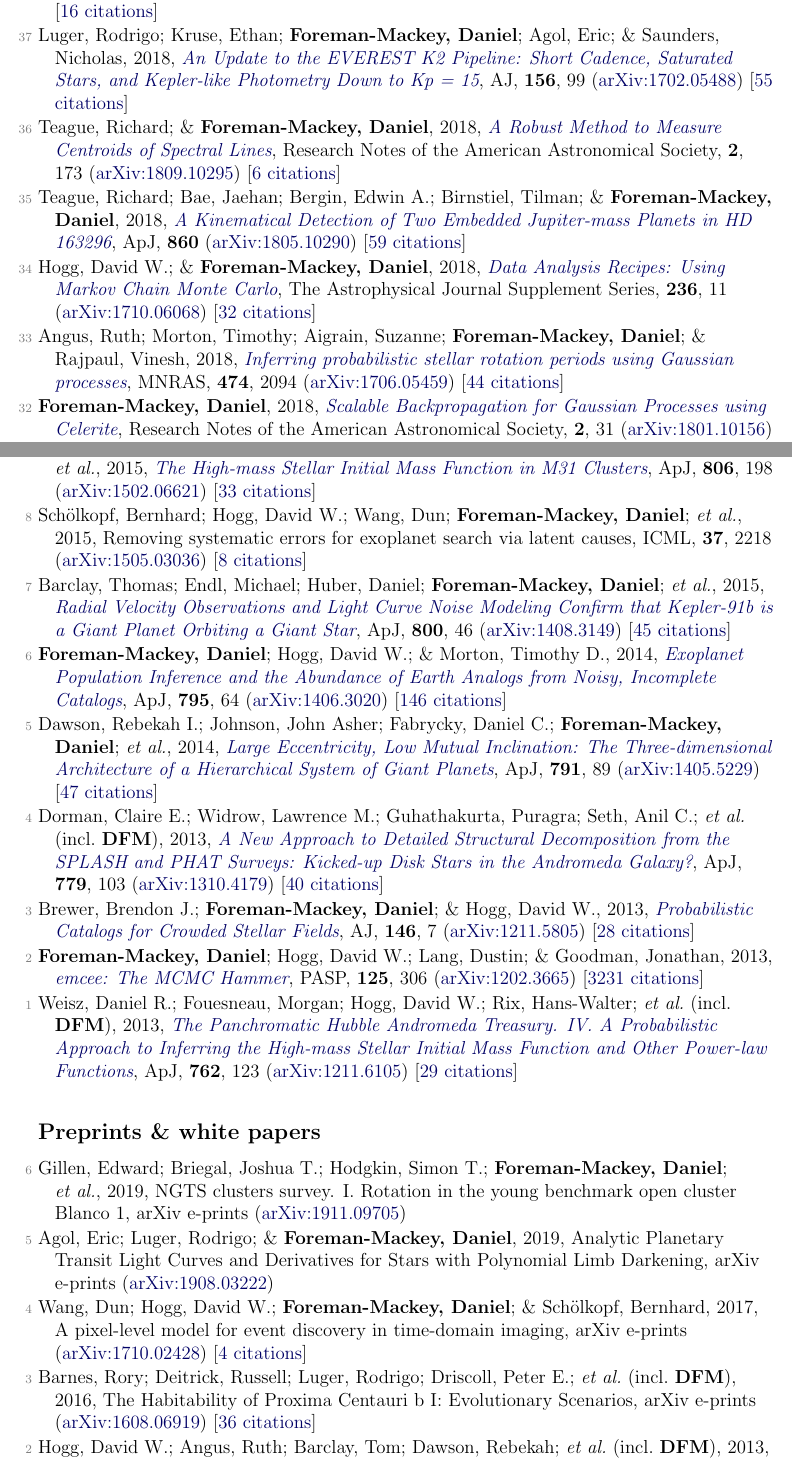
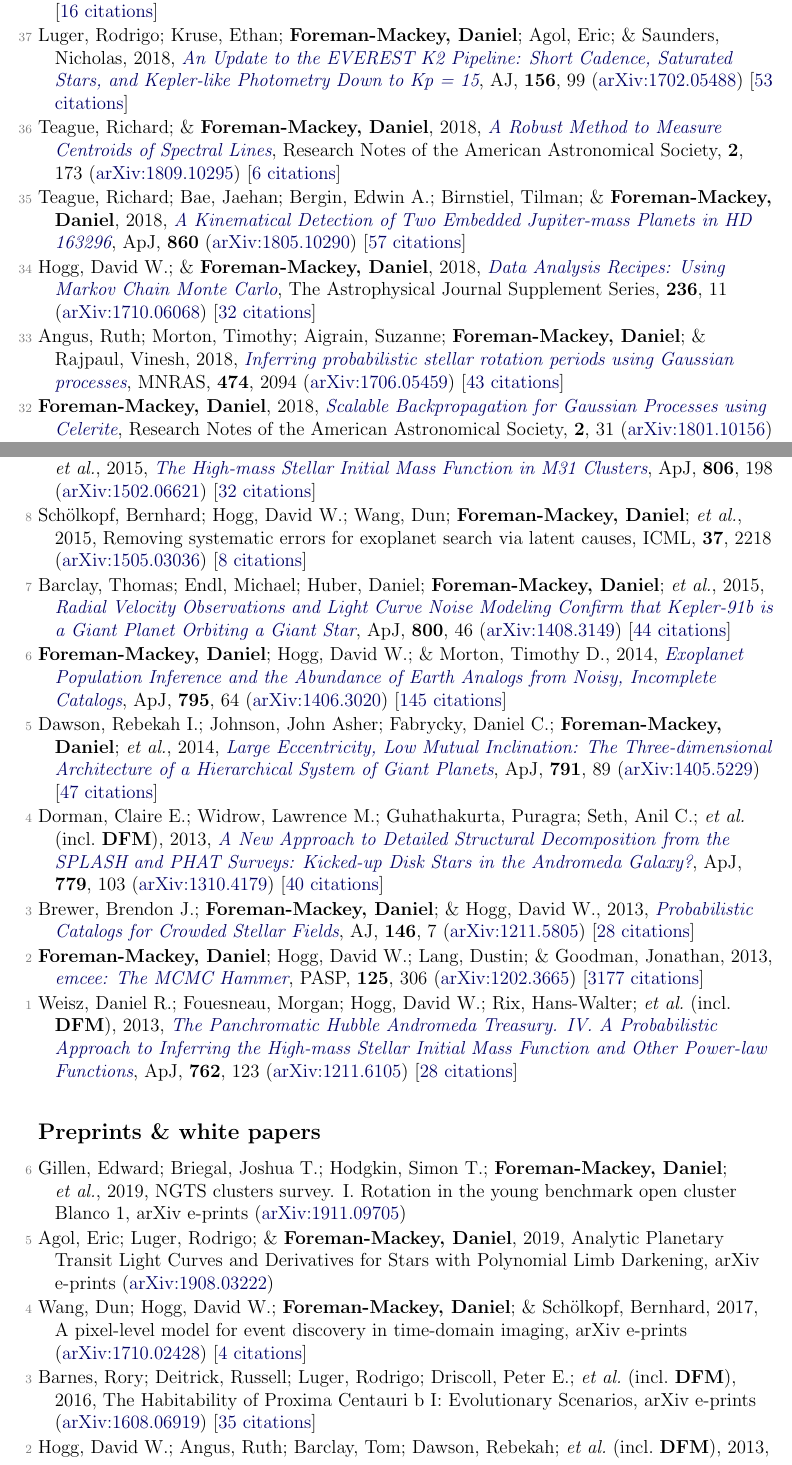
Before and after one commit to dfm/cv, a LaTeX document (pubs.tex, which reads pubs_ref.tex, pubs_unref.tex): two parts of pages 2 and 4 of 5, joined at a grey line, cut so that both start at the same text. Compiled offline with pdfLaTeX.

Commit message:
updating pubs [ci skip]

```diff
--- a/pubs_ref.tex
+++ b/pubs_ref.tex
@@ -28,15 +28,15 @@
 
 \item[{\color{numcolor}\scriptsize38}] Brewer, Brendon; \& \textbf{Foreman-Mackey, Daniel}, 2018, \doi{10.18637/jss.v086.i07}{DNest4: Diffusive Nested Sampling in C++ and Python}, Journal of Statistical Software, \textbf{86}, 1 (\arxiv{1606.03757}) [\href{https://scholar.google.com/scholar?cites=789224875040810871}{16 citations}]
 
-\item[{\color{numcolor}\scriptsize37}] Luger, Rodrigo; Kruse, Ethan; \textbf{Foreman-Mackey, Daniel}; Agol, Eric; \& Saunders, Nicholas, 2018, \doi{10.3847/1538-3881/aad230}{An Update to the EVEREST K2 Pipeline: Short Cadence, Saturated Stars, and Kepler-like Photometry Down to Kp = 15}, \aj, \textbf{156}, 99 (\arxiv{1702.05488}) [\href{https://ui.adsabs.harvard.edu/abs/2018AJ....156...99L}{55 citations}]
+\item[{\color{numcolor}\scriptsize37}] Luger, Rodrigo; Kruse, Ethan; \textbf{Foreman-Mackey, Daniel}; Agol, Eric; \& Saunders, Nicholas, 2018, \doi{10.3847/1538-3881/aad230}{An Update to the EVEREST K2 Pipeline: Short Cadence, Saturated Stars, and Kepler-like Photometry Down to Kp = 15}, \aj, \textbf{156}, 99 (\arxiv{1702.05488}) [\href{https://ui.adsabs.harvard.edu/abs/2018AJ....156...99L}{53 citations}]
 
 \item[{\color{numcolor}\scriptsize36}] Teague, Richard; \& \textbf{Foreman-Mackey, Daniel}, 2018, \doi{10.3847/2515-5172/aae265}{A Robust Method to Measure Centroids of Spectral Lines}, Research Notes of the American Astronomical Society, \textbf{2}, 173 (\arxiv{1809.10295}) [\href{https://ui.adsabs.harvard.edu/abs/2018RNAAS...2..173T}{6 citations}]
 
-\item[{\color{numcolor}\scriptsize35}] Teague, Richard; Bae, Jaehan; Bergin, Edwin A.; Birnstiel, Tilman; \& \textbf{Foreman-Mackey, Daniel}, 2018, \doi{10.3847/2041-8213/aac6d7}{A Kinematical Detection of Two Embedded Jupiter-mass Planets in HD 163296}, \apj, \textbf{860} (\arxiv{1805.10290}) [\href{https://ui.adsabs.harvard.edu/abs/2018ApJ...860L..12T}{59 citations}]
+\item[{\color{numcolor}\scriptsize35}] Teague, Richard; Bae, Jaehan; Bergin, Edwin A.; Birnstiel, Tilman; \& \textbf{Foreman-Mackey, Daniel}, 2018, \doi{10.3847/2041-8213/aac6d7}{A Kinematical Detection of Two Embedded Jupiter-mass Planets in HD 163296}, \apj, \textbf{860} (\arxiv{1805.10290}) [\href{https://ui.adsabs.harvard.edu/abs/2018ApJ...860L..12T}{57 citations}]
 
 \item[{\color{numcolor}\scriptsize34}] Hogg, David W.; \& \textbf{Foreman-Mackey, Daniel}, 2018, \doi{10.3847/1538-4365/aab76e}{Data Analysis Recipes: Using Markov Chain Monte Carlo}, The Astrophysical Journal Supplement Series, \textbf{236}, 11 (\arxiv{1710.06068}) [\href{https://ui.adsabs.harvard.edu/abs/2018ApJS..236...11H}{32 citations}]
 
-\item[{\color{numcolor}\scriptsize33}] Angus, Ruth; Morton, Timothy; Aigrain, Suzanne; \textbf{Foreman-Mackey, Daniel}; \& Rajpaul, Vinesh, 2018, \doi{10.1093/mnras/stx2109}{Inferring probabilistic stellar rotation periods using Gaussian processes}, \mnras, \textbf{474}, 2094 (\arxiv{1706.05459}) [\href{https://ui.adsabs.harvard.edu/abs/2018MNRAS.474.2094A}{44 citations}]
+\item[{\color{numcolor}\scriptsize33}] Angus, Ruth; Morton, Timothy; Aigrain, Suzanne; \textbf{Foreman-Mackey, Daniel}; \& Rajpaul, Vinesh, 2018, \doi{10.1093/mnras/stx2109}{Inferring probabilistic stellar rotation periods using Gaussian processes}, \mnras, \textbf{474}, 2094 (\arxiv{1706.05459}) [\href{https://ui.adsabs.harvard.edu/abs/2018MNRAS.474.2094A}{43 citations}]
 
 \item[{\color{numcolor}\scriptsize32}] \textbf{Foreman-Mackey, Daniel}, 2018, \doi{10.3847/2515-5172/aaaf6c}{Scalable Backpropagation for Gaussian Processes using Celerite}, Research Notes of the American Astronomical Society, \textbf{2}, 31 (\arxiv{1801.10156}) [\href{https://ui.adsabs.harvard.edu/abs/2018RNAAS...2...31F}{6 citations}]
 
@@ -84,13 +84,13 @@
 
 \item[{\color{numcolor}\scriptsize10}] \textbf{Foreman-Mackey, Daniel}; Montet, Benjamin T.; Hogg, David W.; Morton, Timothy D.; \etal, 2015, \doi{10.1088/0004-637X/806/2/215}{A Systematic Search for Transiting Planets in the K2 Data}, \apj, \textbf{806}, 215 (\arxiv{1502.04715}) [\href{https://ui.adsabs.harvard.edu/abs/2015ApJ...806..215F}{82 citations}]
 
-\item[{\color{numcolor}\scriptsize9}] Weisz, Daniel R.; Johnson, L. Clifton; \textbf{Foreman-Mackey, Daniel}; Dolphin, Andrew E.; \etal, 2015, \doi{10.1088/0004-637X/806/2/198}{The High-mass Stellar Initial Mass Function in M31 Clusters}, \apj, \textbf{806}, 198 (\arxiv{1502.06621}) [\href{https://ui.adsabs.harvard.edu/abs/2015ApJ...806..198W}{33 citations}]
+\item[{\color{numcolor}\scriptsize9}] Weisz, Daniel R.; Johnson, L. Clifton; \textbf{Foreman-Mackey, Daniel}; Dolphin, Andrew E.; \etal, 2015, \doi{10.1088/0004-637X/806/2/198}{The High-mass Stellar Initial Mass Function in M31 Clusters}, \apj, \textbf{806}, 198 (\arxiv{1502.06621}) [\href{https://ui.adsabs.harvard.edu/abs/2015ApJ...806..198W}{32 citations}]
 
 \item[{\color{numcolor}\scriptsize8}] Sch{\"o}lkopf, Bernhard; Hogg, David W.; Wang, Dun; \textbf{Foreman-Mackey, Daniel}; \etal, 2015, Removing systematic errors for exoplanet search via latent causes, ICML, \textbf{37}, 2218 (\arxiv{1505.03036}) [\href{https://scholar.google.com/scholar?cites=11768165421845046384}{8 citations}]
 
-\item[{\color{numcolor}\scriptsize7}] Barclay, Thomas; Endl, Michael; Huber, Daniel; \textbf{Foreman-Mackey, Daniel}; \etal, 2015, \doi{10.1088/0004-637X/800/1/46}{Radial Velocity Observations and Light Curve Noise Modeling Confirm that Kepler-91b is a Giant Planet Orbiting a Giant Star}, \apj, \textbf{800}, 46 (\arxiv{1408.3149}) [\href{https://ui.adsabs.harvard.edu/abs/2015ApJ...800...46B}{45 citations}]
+\item[{\color{numcolor}\scriptsize7}] Barclay, Thomas; Endl, Michael; Huber, Daniel; \textbf{Foreman-Mackey, Daniel}; \etal, 2015, \doi{10.1088/0004-637X/800/1/46}{Radial Velocity Observations and Light Curve Noise Modeling Confirm that Kepler-91b is a Giant Planet Orbiting a Giant Star}, \apj, \textbf{800}, 46 (\arxiv{1408.3149}) [\href{https://ui.adsabs.harvard.edu/abs/2015ApJ...800...46B}{44 citations}]
 
-\item[{\color{numcolor}\scriptsize6}] \textbf{Foreman-Mackey, Daniel}; Hogg, David W.; \& Morton, Timothy D., 2014, \doi{10.1088/0004-637X/795/1/64}{Exoplanet Population Inference and the Abundance of Earth Analogs from Noisy, Incomplete Catalogs}, \apj, \textbf{795}, 64 (\arxiv{1406.3020}) [\href{https://ui.adsabs.harvard.edu/abs/2014ApJ...795...64F}{146 citations}]
+\item[{\color{numcolor}\scriptsize6}] \textbf{Foreman-Mackey, Daniel}; Hogg, David W.; \& Morton, Timothy D., 2014, \doi{10.1088/0004-637X/795/1/64}{Exoplanet Population Inference and the Abundance of Earth Analogs from Noisy, Incomplete Catalogs}, \apj, \textbf{795}, 64 (\arxiv{1406.3020}) [\href{https://ui.adsabs.harvard.edu/abs/2014ApJ...795...64F}{145 citations}]
 
 \item[{\color{numcolor}\scriptsize5}] Dawson, Rebekah I.; Johnson, John Asher; Fabrycky, Daniel C.; \textbf{Foreman-Mackey, Daniel}; \etal, 2014, \doi{10.1088/0004-637X/791/2/89}{Large Eccentricity, Low Mutual Inclination: The Three-dimensional Architecture of a Hierarchical System of Giant Planets}, \apj, \textbf{791}, 89 (\arxiv{1405.5229}) [\href{https://ui.adsabs.harvard.edu/abs/2014ApJ...791...89D}{47 citations}]
 
@@ -98,6 +98,6 @@
 
 \item[{\color{numcolor}\scriptsize3}] Brewer, Brendon J.; \textbf{Foreman-Mackey, Daniel}; \& Hogg, David W., 2013, \doi{10.1088/0004-6256/146/1/7}{Probabilistic Catalogs for Crowded Stellar Fields}, \aj, \textbf{146}, 7 (\arxiv{1211.5805}) [\href{https://ui.adsabs.harvard.edu/abs/2013AJ....146....7B}{28 citations}]
 
-\item[{\color{numcolor}\scriptsize2}] \textbf{Foreman-Mackey, Daniel}; Hogg, David W.; Lang, Dustin; \& Goodman, Jonathan, 2013, \doi{10.1086/670067}{emcee: The MCMC Hammer}, \pasp, \textbf{125}, 306 (\arxiv{1202.3665}) [\href{https://ui.adsabs.harvard.edu/abs/2013PASP..125..306F}{3231 citations}]
+\item[{\color{numcolor}\scriptsize2}] \textbf{Foreman-Mackey, Daniel}; Hogg, David W.; Lang, Dustin; \& Goodman, Jonathan, 2013, \doi{10.1086/670067}{emcee: The MCMC Hammer}, \pasp, \textbf{125}, 306 (\arxiv{1202.3665}) [\href{https://ui.adsabs.harvard.edu/abs/2013PASP..125..306F}{3177 citations}]
 
-\item[{\color{numcolor}\scriptsize1}] Weisz, Daniel R.; Fouesneau, Morgan; Hogg, David W.; Rix, Hans-Walter; \etal\ (incl.\ \textbf{DFM}), 2013, \doi{10.1088/0004-637X/762/2/123}{The Panchromatic Hubble Andromeda Treasury. IV. A Probabilistic Approach to Inferring the High-mass Stellar Initial Mass Function and Other Power-law Functions}, \apj, \textbf{762}, 123 (\arxiv{1211.6105}) [\href{https://ui.adsabs.harvard.edu/abs/2013ApJ...762..123W}{29 citations}]
+\item[{\color{numcolor}\scriptsize1}] Weisz, Daniel R.; Fouesneau, Morgan; Hogg, David W.; Rix, Hans-Walter; \etal\ (incl.\ \textbf{DFM}), 2013, \doi{10.1088/0004-637X/762/2/123}{The Panchromatic Hubble Andromeda Treasury. IV. A Probabilistic Approach to Inferring the High-mass Stellar Initial Mass Function and Other Power-law Functions}, \apj, \textbf{762}, 123 (\arxiv{1211.6105}) [\href{https://ui.adsabs.harvard.edu/abs/2013ApJ...762..123W}{28 citations}]
--- a/pubs_unref.tex
+++ b/pubs_unref.tex
@@ -4,7 +4,7 @@
 
 \item[{\color{numcolor}\scriptsize4}] Wang, Dun; Hogg, David W.; \textbf{Foreman-Mackey, Daniel}; \& Sch{\"o}lkopf, Bernhard, 2017, A pixel-level model for event discovery in time-domain imaging, arXiv e-prints (\arxiv{1710.02428}) [\href{https://ui.adsabs.harvard.edu/abs/2017arXiv171002428W}{4 citations}]
 
-\item[{\color{numcolor}\scriptsize3}] Barnes, Rory; Deitrick, Russell; Luger, Rodrigo; Driscoll, Peter E.; \etal\ (incl.\ \textbf{DFM}), 2016, The Habitability of Proxima Centauri b I: Evolutionary Scenarios, arXiv e-prints (\arxiv{1608.06919}) [\href{https://ui.adsabs.harvard.edu/abs/2016arXiv160806919B}{36 citations}]
+\item[{\color{numcolor}\scriptsize3}] Barnes, Rory; Deitrick, Russell; Luger, Rodrigo; Driscoll, Peter E.; \etal\ (incl.\ \textbf{DFM}), 2016, The Habitability of Proxima Centauri b I: Evolutionary Scenarios, arXiv e-prints (\arxiv{1608.06919}) [\href{https://ui.adsabs.harvard.edu/abs/2016arXiv160806919B}{35 citations}]
 
 \item[{\color{numcolor}\scriptsize2}] Hogg, David W.; Angus, Ruth; Barclay, Tom; Dawson, Rebekah; \etal\ (incl.\ \textbf{DFM}), 2013, Maximizing Kepler science return per telemetered pixel: Detailed models of the focal plane in the two-wheel era, arXiv e-prints (\arxiv{1309.0653})
 
```
Also changed, not shown: pubs_select.tex (+2 -2 lines), pubs_summary.tex (+1 -1 lines), pubs_ref.tex (14 more changed lines), 1 other file.
